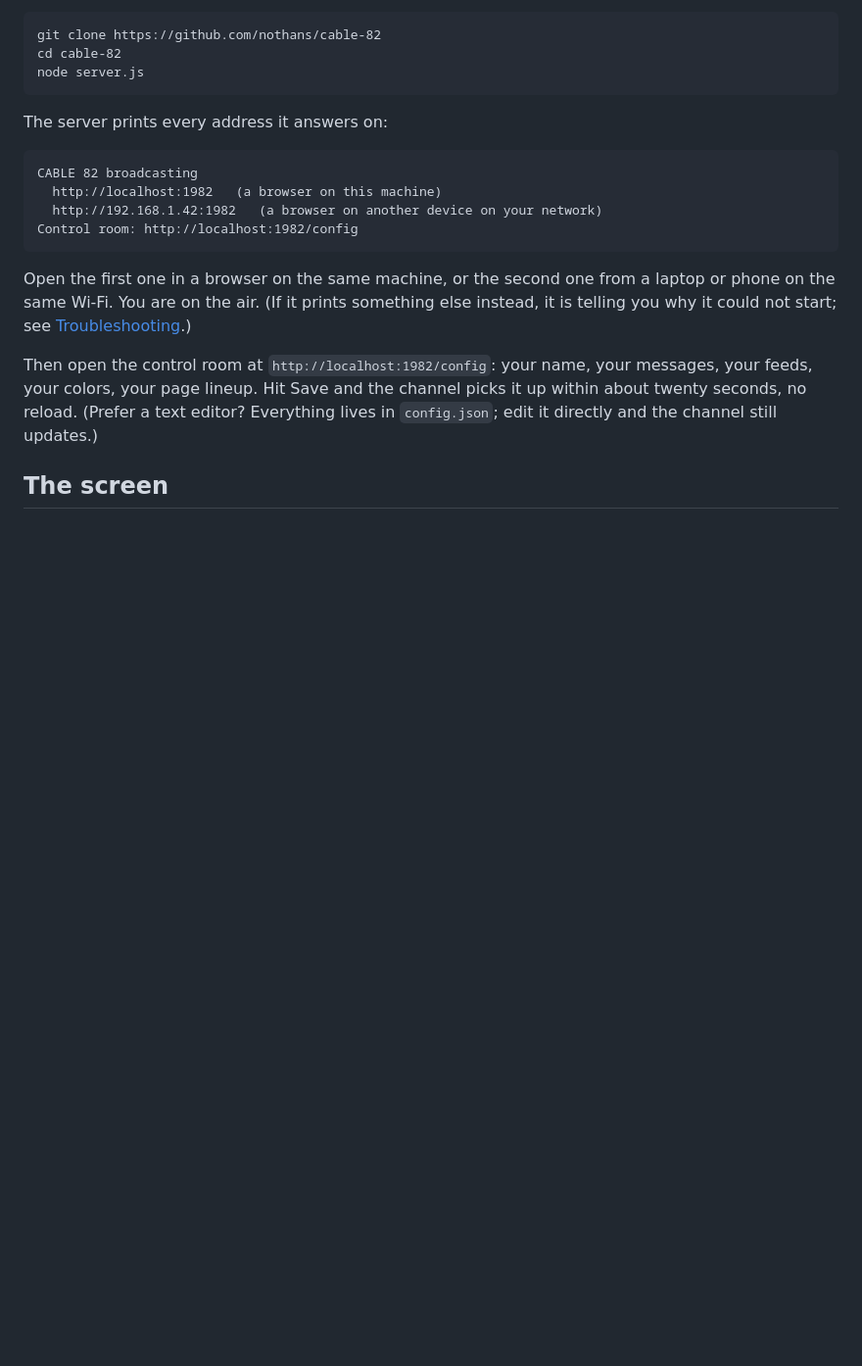
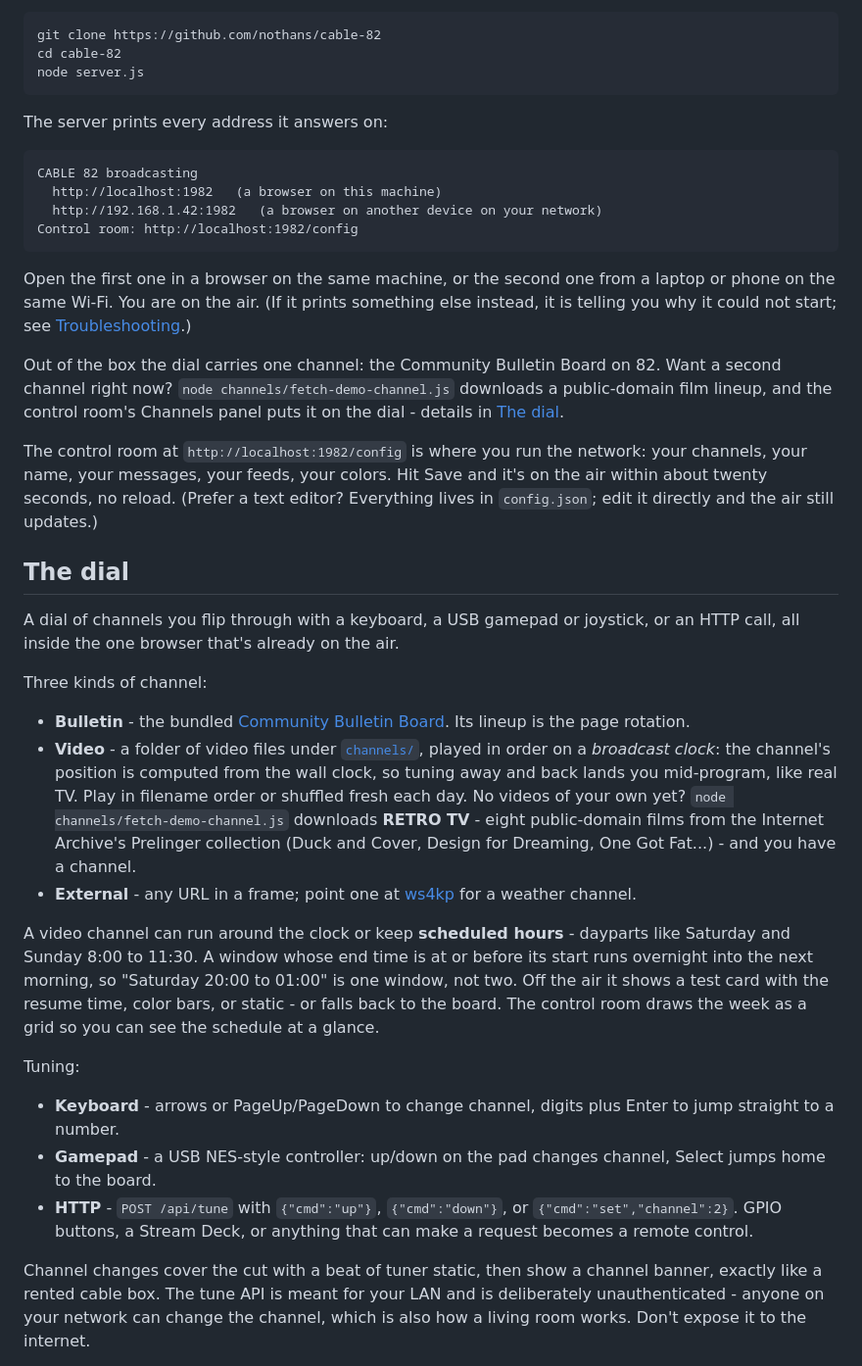
Before and after one commit to nothans/cable-82, a Markdown page: README.md, the part around one of its changes. Shown at 98% size. Rendered like a GitHub page; blank space fills up the shorter version.

```diff
--- a/README.md
+++ b/README.md
@@ -43,8 +48,36 @@ Open the first one in a browser on the same machine, or the second one from a la
 You are on the air.
 (If it prints something else instead, it is telling you why it could not start; see [Troubleshooting](#troubleshooting).)
 
-Then open the control room at `http://localhost:1982/config`: your name, your messages, your feeds, your colors, your page lineup.
-Hit Save and the channel picks it up within about twenty seconds, no reload.
-(Prefer a text editor? Everything lives in `config.json`; edit it directly and the channel still updates.)
+Out of the box the dial carries one channel: the Community Bulletin Board on 82.
+Want a second channel right now?
+`node channels/fetch-demo-channel.js` downloads a public-domain film lineup, and the control room's Channels panel puts it on the dial - details in [The dial](#the-dial).
 
-## The screen
+The control room at `http://localhost:1982/config` is where you run the network: your channels, your name, your messages, your feeds, your colors.
+Hit Save and it's on the air within about twenty seconds, no reload.
+(Prefer a text editor? Everything lives in `config.json`; edit it directly and the air still updates.)
+
+## The dial
+
+A dial of channels you flip through with a keyboard, a USB gamepad or joystick, or an HTTP call, all inside the one browser that's already on the air.
+
+Three kinds of channel:
+
+- **Bulletin** - the bundled [Community Bulletin Board](#channel-82-the-community-bulletin-board). Its lineup is the page rotation.
+- **Video** - a folder of video files under [`channels/`](channels/README.md), played in order on a *broadcast clock*: the channel's position is computed from the wall clock, so tuning away and back lands you mid-program, like real TV. Play in filename order or shuffled fresh each day. No videos of your own yet? `node channels/fetch-demo-channel.js` downloads **RETRO TV** - eight public-domain films from the Internet Archive's Prelinger collection (Duck and Cover, Design for Dreaming, One Got Fat...) - and you have a channel.
+- **External** - any URL in a frame; point one at [ws4kp](https://github.com/netbymatt/ws4kp) for a weather channel.
+
+A video channel can run around the clock or keep **scheduled hours** - dayparts like Saturday and Sunday 8:00 to 11:30.
+A window whose end time is at or before its start runs overnight into the next morning, so "Saturday 20:00 to 01:00" is one window, not two.
+Off the air it shows a test card with the resume time, color bars, or static - or falls back to the board.
+The control room draws the week as a grid so you can see the schedule at a glance.
+
+Tuning:
+
+- **Keyboard** - arrows or PageUp/PageDown to change channel, digits plus Enter to jump straight to a number.
+- **Gamepad** - a USB NES-style controller: up/down on the pad changes channel, Select jumps home to the board.
+- **HTTP** - `POST /api/tune` with `{"cmd":"up"}`, `{"cmd":"down"}`, or `{"cmd":"set","channel":2}`. GPIO buttons, a Stream Deck, or anything that can make a request becomes a remote control.
+
+Channel changes cover the cut with a beat of tuner static, then show a channel banner, exactly like a rented cable box.
+The tune API is meant for your LAN and is deliberately unauthenticated - anyone on your network can change the channel, which is also how a living room works.
+Don't expose it to the internet.
+
```
Also changed, not shown: other parts of README.md (+76 -49 lines), channels/README.md (added, +37 -0 lines), images/cable-82-community-bulletin-board.jpg (added), images/cable-82-new-channels.jpg (added), 11 other files.
